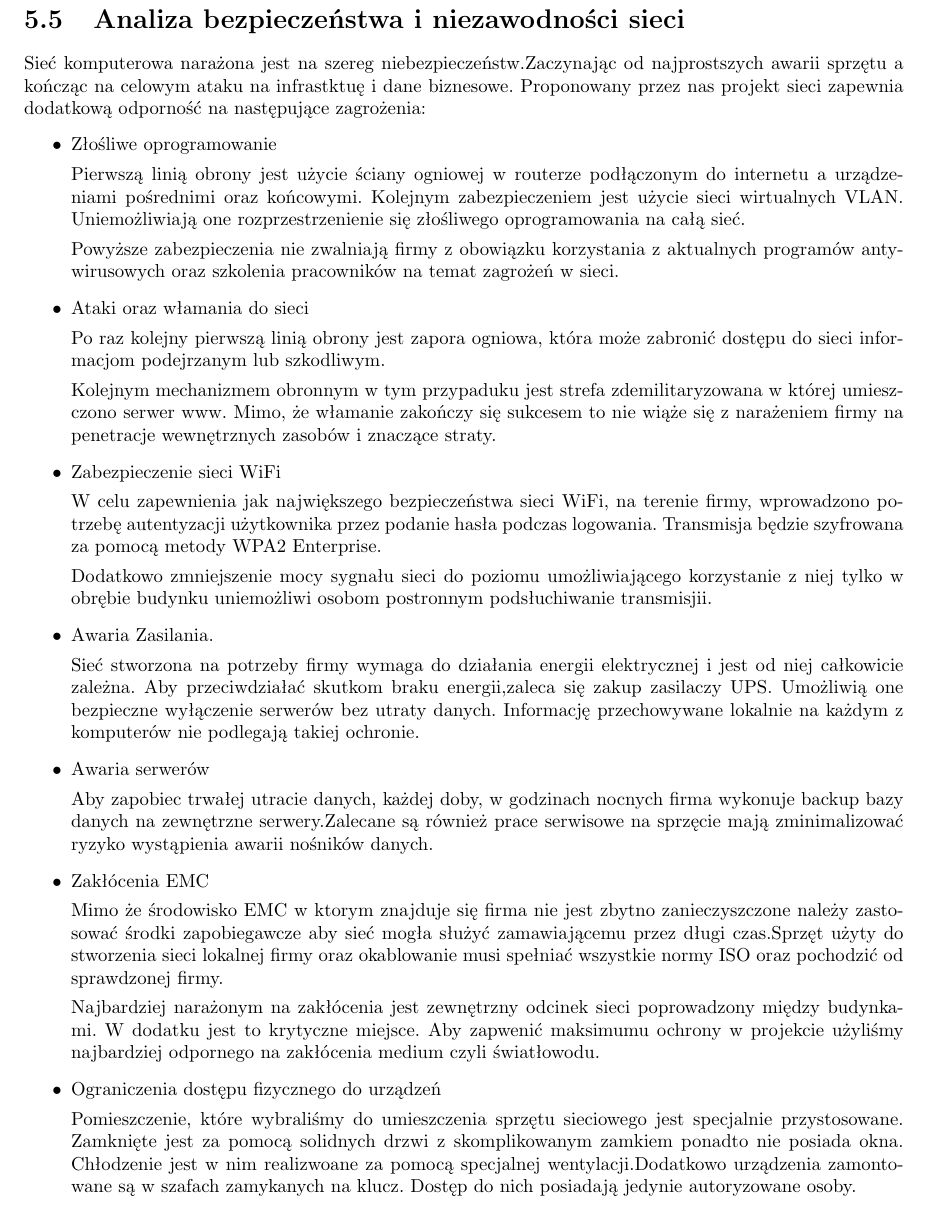
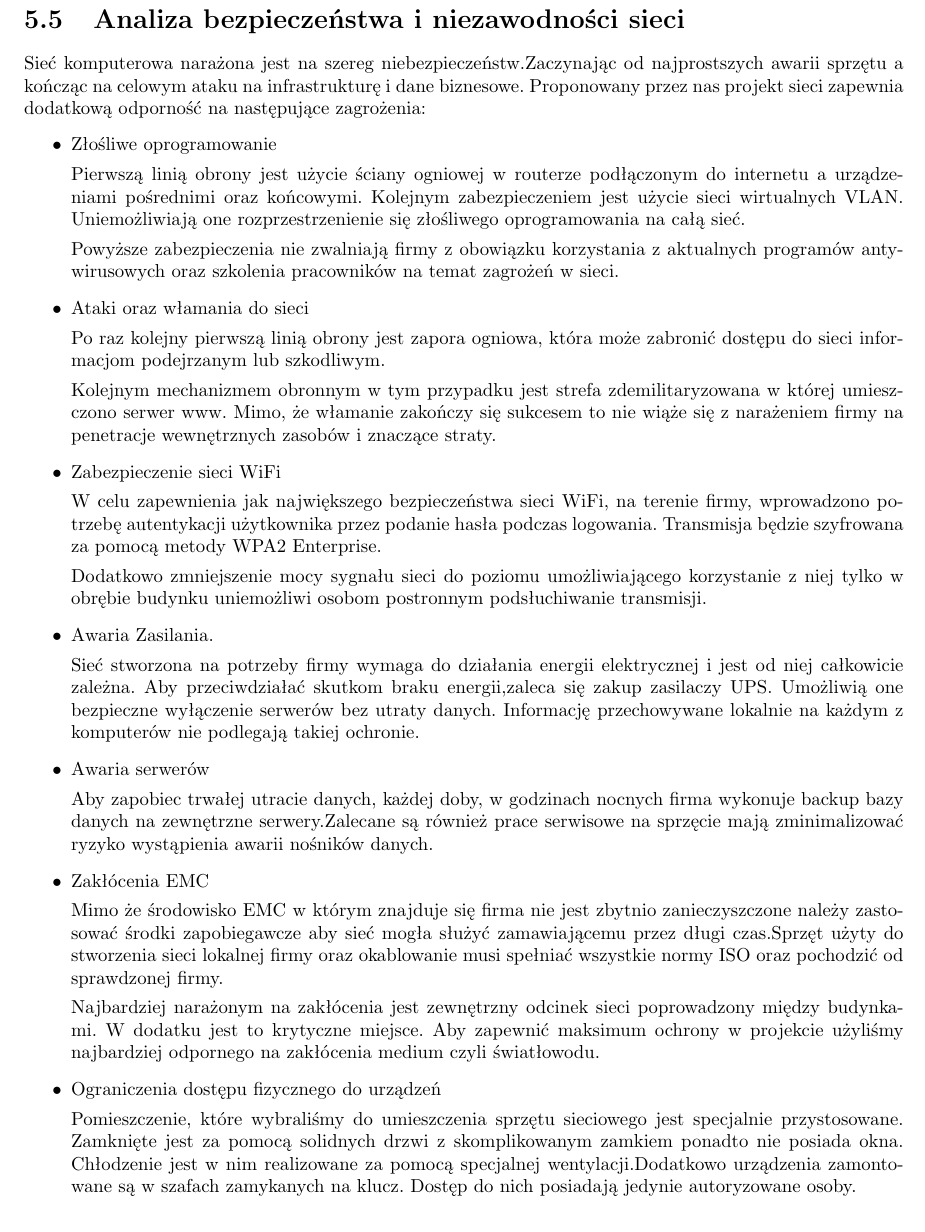
Before and after one commit to unfr3sh/lokal, a LaTeX document (projekt lokalne sieci.tex): part of page 18 of 19, cut so that both start at the same text. Compiled offline with pdfLaTeX.

Commit message:
poprawiono błędy ortograficzne w dodanych rozdziałach

```diff
--- a/projekt lokalne sieci.tex
+++ b/projekt lokalne sieci.tex
@@ -467,7 +467,7 @@ Dodatkowo firma SEEV zapewnia następujące parametry niezawodnościowe zawarte
 
 \section{Analiza bezpieczeństwa i niezawodności sieci}
 Sieć komputerowa narażona jest na szereg niebezpieczeństw.Zaczynając od
-najprostszych awarii sprzętu a kończąc na celowym ataku na infrastktuę i dane biznesowe.
+najprostszych awarii sprzętu a kończąc na celowym ataku na infrastrukturę i dane biznesowe.
 Proponowany przez nas projekt sieci zapewnia dodatkową odporność na następujące zagrożenia:
 \begin{itemize}
 
@@ -488,18 +488,18 @@ Po raz kolejny pierwszą linią obrony jest zapora ogniowa,
 która może zabronić dostępu do sieci informacjom podejrzanym lub
 szkodliwym.
 
-Kolejnym mechanizmem obronnym w tym przypaduku jest strefa zdemilitaryzowana w której umieszczono serwer www.
+Kolejnym mechanizmem obronnym w tym przypadku jest strefa zdemilitaryzowana w której umieszczono serwer www.
 Mimo, że  włamanie zakończy się sukcesem to nie wiąże się z
 narażeniem firmy na penetracje wewnętrznych zasobów i znaczące straty.
 
 \item {Zabezpieczenie sieci  WiFi}
 
 W celu zapewnienia jak największego bezpieczeństwa sieci
-WiFi, na terenie firmy, wprowadzono potrzebę autentyzacji
+WiFi, na terenie firmy, wprowadzono potrzebę autentykacji
 użytkownika przez podanie hasła podczas logowania. Transmisja będzie szyfrowana za pomocą metody WPA2 Enterprise.
 
 Dodatkowo zmniejszenie mocy sygnału sieci do poziomu umożliwiającego korzystanie z niej tylko w obrębie budynku
-uniemożliwi osobom postronnym podsłuchiwanie transmisjii.
+uniemożliwi osobom postronnym podsłuchiwanie transmisji.
 
 \item Awaria Zasilania.
 
@@ -516,20 +516,20 @@ mają zminimalizować ryzyko wystąpienia awarii nośników danych.
 
 \item {Zakłócenia EMC}
 
-Mimo że środowisko EMC w ktorym znajduje się firma nie jest zbytno zanieczyszczone należy zastosować środki zapobiegawcze
+Mimo że środowisko EMC w którym znajduje się firma nie jest zbytnio zanieczyszczone należy zastosować środki zapobiegawcze
 aby sieć mogła służyć zamawiającemu przez długi czas.Sprzęt użyty do
 stworzenia sieci lokalnej firmy oraz okablowanie musi spełniać wszystkie normy ISO
 oraz pochodzić od sprawdzonej firmy.
 
 Najbardziej narażonym na zakłócenia jest zewnętrzny odcinek sieci poprowadzony między budynkami. W dodatku jest to krytyczne miejsce.
-Aby zapwenić maksimumu ochrony w projekcie użyliśmy najbardziej odpornego na zakłócenia medium czyli światłowodu.
+Aby zapewnić maksimum ochrony w projekcie użyliśmy najbardziej odpornego na zakłócenia medium czyli światłowodu.
 
 
 \item {Ograniczenia dostępu fizycznego do urządzeń}
 
 Pomieszczenie, które wybraliśmy do umieszczenia sprzętu sieciowego jest specjalnie przystosowane.
 Zamknięte jest za pomocą solidnych drzwi z skomplikowanym zamkiem ponadto nie posiada okna. Chłodzenie jest w nim
-realizwoane za pomocą specjalnej wentylacji.Dodatkowo urządzenia zamontowane są w szafach zamykanych na klucz.
+realizowane za pomocą specjalnej wentylacji.Dodatkowo urządzenia zamontowane są w szafach zamykanych na klucz.
 Dostęp do nich posiadają jedynie autoryzowane osoby.
 
 \end{itemize}
```
Also changed, not shown: projekt lokalne sieci.tex (4 more changed lines).
